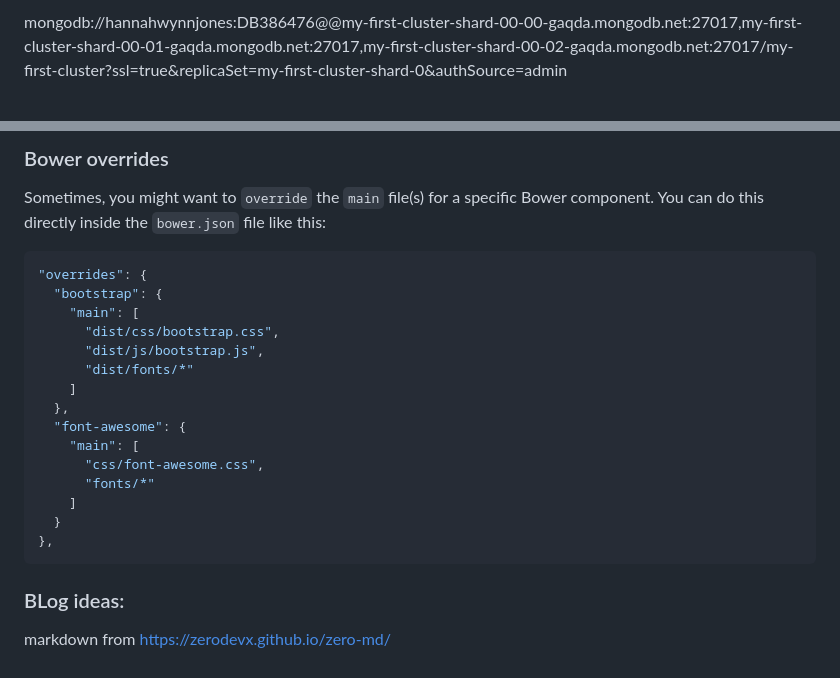
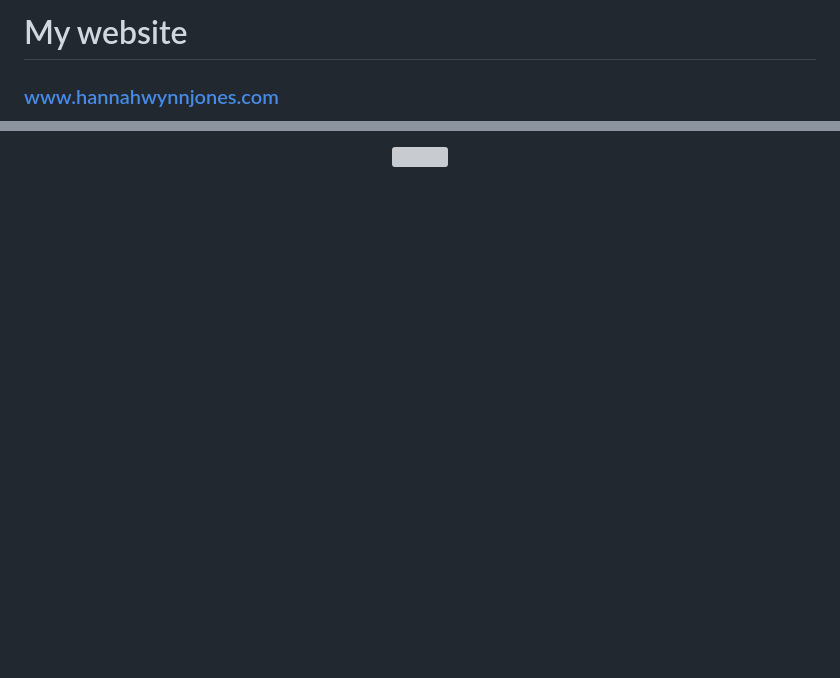
Before and after one commit to hannahwynnjones/hwj-website, a Markdown page: README.md, 2 parts joined by grey strips. Drawn GitHub-style; blank space fills up the shorter version; grey boxes are pictures that could not be loaded.

````diff
--- a/README.md
+++ b/README.md
@@ -1,3 +1,4 @@
-mongodb://hannahwynnjones:DB386476@@my-first-cluster-shard-00-00-gaqda.mongodb.net:27017,my-first-cluster-shard-00-01-gaqda.mongodb.net:27017,my-first-cluster-shard-00-02-gaqda.mongodb.net:27017/my-first-cluster?ssl=true&replicaSet=my-first-cluster-shard-0&authSource=admin
+# My website
 
+### www.hannahwynnjones.com
 
@@ -70,28 +78,5 @@ $ heroku config:set API_URL=https://project-on-heroku.herokuapp.com/
-### Bower overrides
-
-Sometimes, you might want to `override` the `main` file(s) for a specific Bower component. You can do this directly inside the `bower.json` file like this:
-
-```json
-"overrides": {
-  "bootstrap": {
-    "main": [
-      "dist/css/bootstrap.css",
-      "dist/js/bootstrap.js",
-      "dist/fonts/*"
-    ]
-  },
-  "font-awesome": {
-    "main": [
-      "css/font-awesome.css",
-      "fonts/*"
-    ]
-  }
-},
-```
-### BLog ideas:
-
-markdown from https://zerodevx.github.io/zero-md/
-
-<zero-md text="H~~ell~~o *W*o**r**l***d***!">
- <div class="md-html"></div>
-</zero-md>
+<h5></h5>
+<br>
+<p align="center" style="padding: 20px 0;">
+  <img src="src/images/ss-register.png" width="400px;" style="padding-bottom: 10px;">
+</p>
````
Also changed, not shown: other parts of README.md (+51 -44 lines), src/images/ss-home.png (added).
